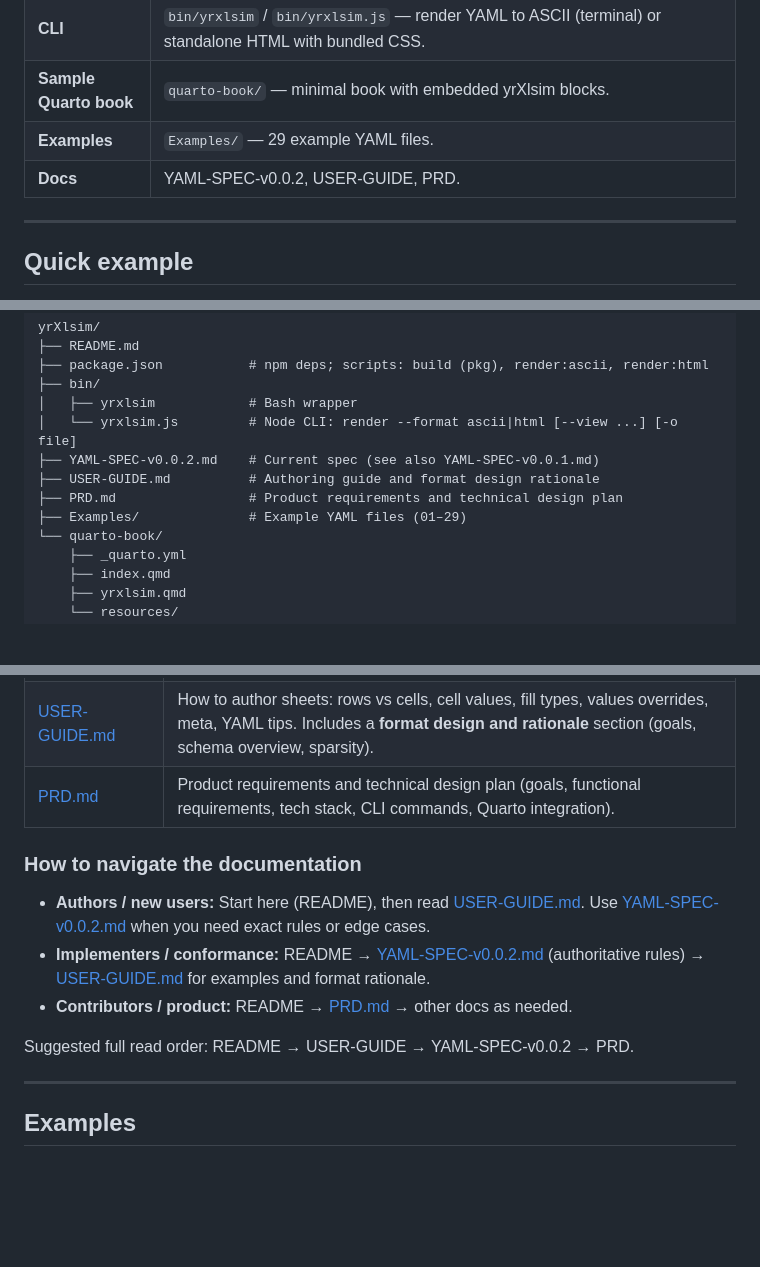
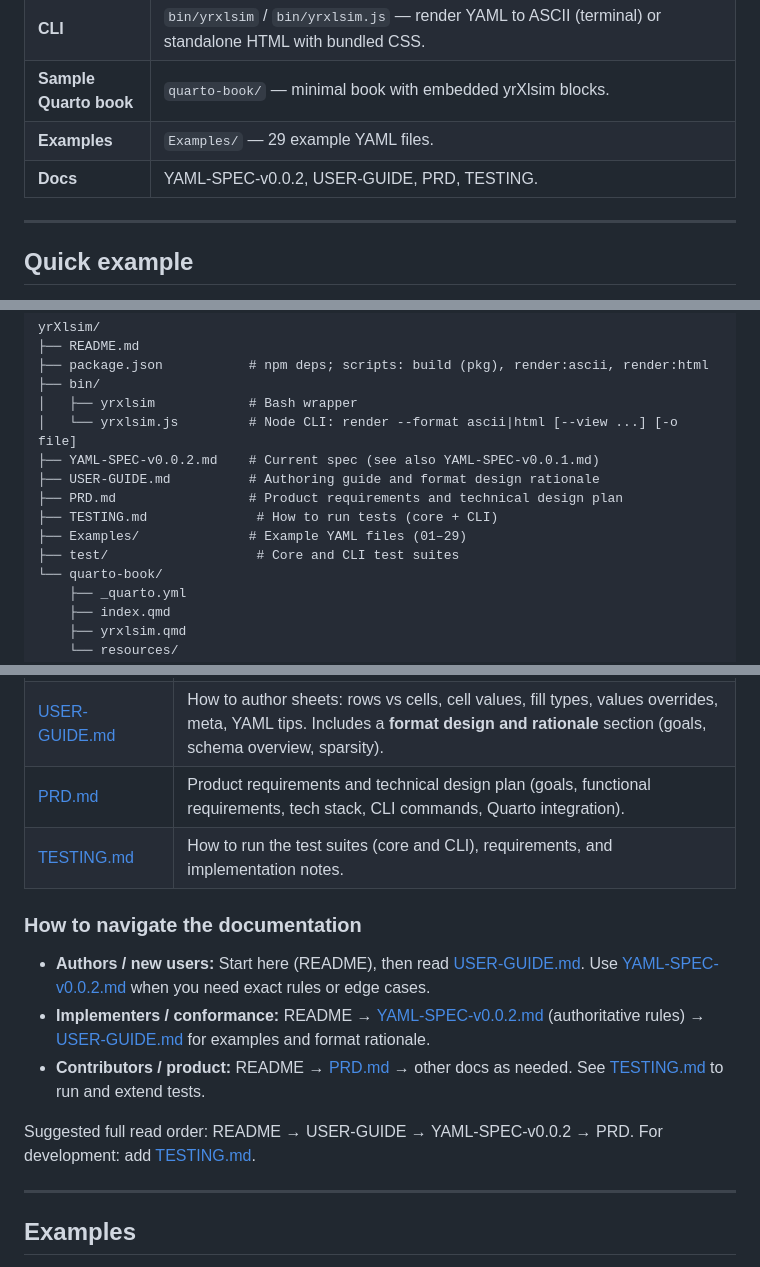
Before and after one commit to y-rosenthal/yrXlsim, a Markdown page: README.md, 3 parts joined by grey strips. Rendered like a GitHub page; blank space fills up the shorter version.

Commit message:
Update README.md to include reference to TESTING.md and clarify documentation navigation for contributors. Add details about the testing process and its importance in the development workflow.

```diff
--- a/README.md
+++ b/README.md
@@ -19,7 +19,7 @@ Define cells, formulas, and fill in a single YAML file; render in the browser (Q
 | **CLI** | `bin/yrxlsim` / `bin/yrxlsim.js` — render YAML to ASCII (terminal) or standalone HTML with bundled CSS. |
 | **Sample Quarto book** | `quarto-book/` — minimal book with embedded yrXlsim blocks. |
 | **Examples** | `Examples/` — 29 example YAML files. |
-| **Docs** | YAML-SPEC-v0.0.2, USER-GUIDE, PRD. |
+| **Docs** | YAML-SPEC-v0.0.2, USER-GUIDE, PRD, TESTING. |
 
 ---
 
@@ -143,7 +143,9 @@ yrXlsim/
 ├── YAML-SPEC-v0.0.2.md    # Current spec (see also YAML-SPEC-v0.0.1.md)
 ├── USER-GUIDE.md          # Authoring guide and format design rationale
 ├── PRD.md                 # Product requirements and technical design plan
+├── TESTING.md              # How to run tests (core + CLI)
 ├── Examples/              # Example YAML files (01–29)
+├── test/                   # Core and CLI test suites
 └── quarto-book/
     ├── _quarto.yml
     ├── index.qmd
@@ -163,14 +165,15 @@ yrXlsim/
 | [YAML-SPEC-v0.0.2.md](YAML-SPEC-v0.0.2.md) | Full normative specification (structure, rows, cells, fill, values, meta, resolution, used range). |
 | [USER-GUIDE.md](USER-GUIDE.md) | How to author sheets: rows vs cells, cell values, fill types, values overrides, meta, YAML tips. Includes a **format design and rationale** section (goals, schema overview, sparsity). |
 | [PRD.md](PRD.md) | Product requirements and technical design plan (goals, functional requirements, tech stack, CLI commands, Quarto integration). |
+| [TESTING.md](TESTING.md) | How to run the test suites (core and CLI), requirements, and implementation notes. |
 
 ### How to navigate the documentation
 
 - **Authors / new users:** Start here (README), then read [USER-GUIDE.md](USER-GUIDE.md). Use [YAML-SPEC-v0.0.2.md](YAML-SPEC-v0.0.2.md) when you need exact rules or edge cases.
 - **Implementers / conformance:** README → [YAML-SPEC-v0.0.2.md](YAML-SPEC-v0.0.2.md) (authoritative rules) → [USER-GUIDE.md](USER-GUIDE.md) for examples and format rationale.
-- **Contributors / product:** README → [PRD.md](PRD.md) → other docs as needed.
+- **Contributors / product:** README → [PRD.md](PRD.md) → other docs as needed. See [TESTING.md](TESTING.md) to run and extend tests.
 
-Suggested full read order: README → USER-GUIDE → YAML-SPEC-v0.0.2 → PRD.
+Suggested full read order: README → USER-GUIDE → YAML-SPEC-v0.0.2 → PRD. For development: add [TESTING.md](TESTING.md).
 
 ---
 
```
